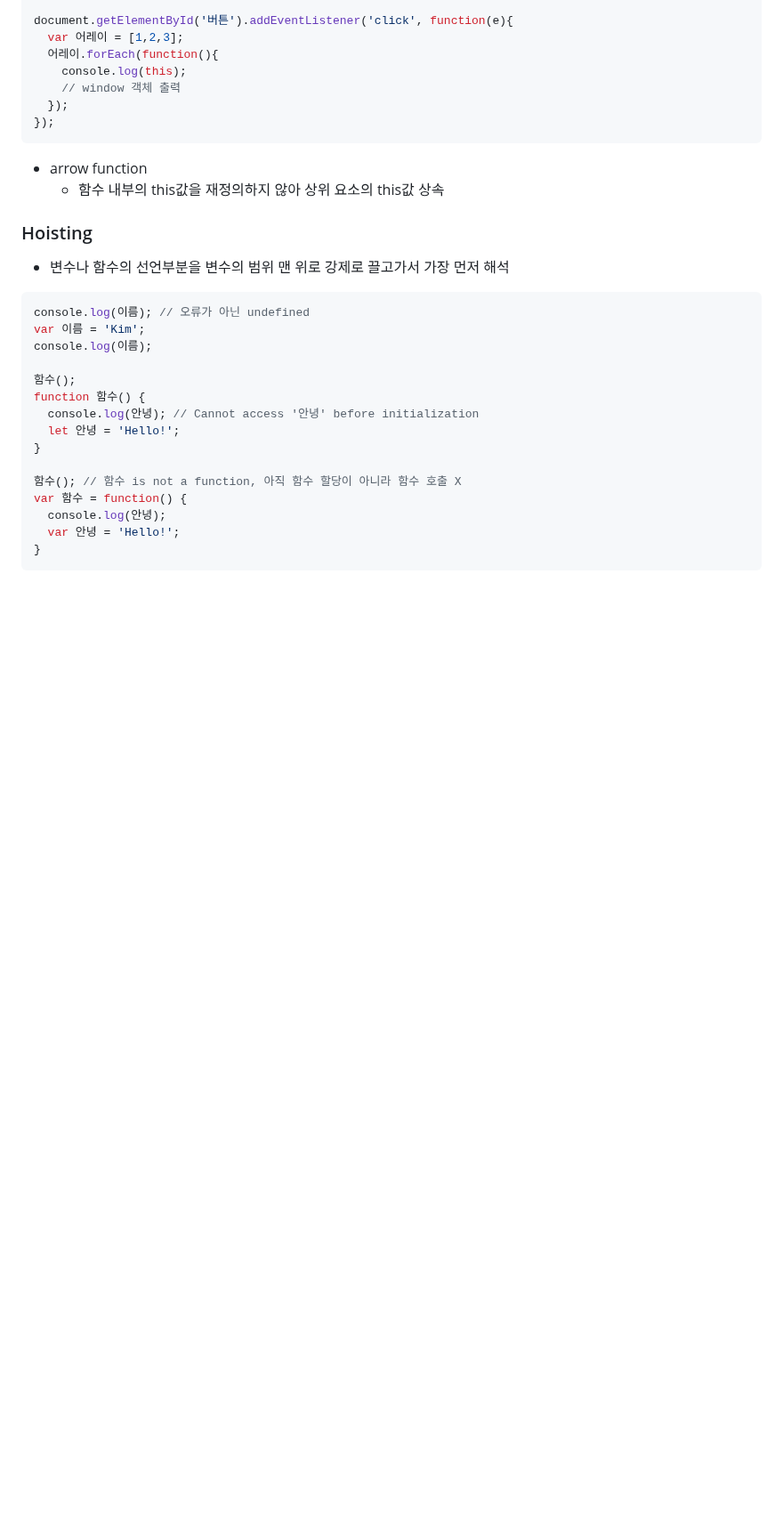
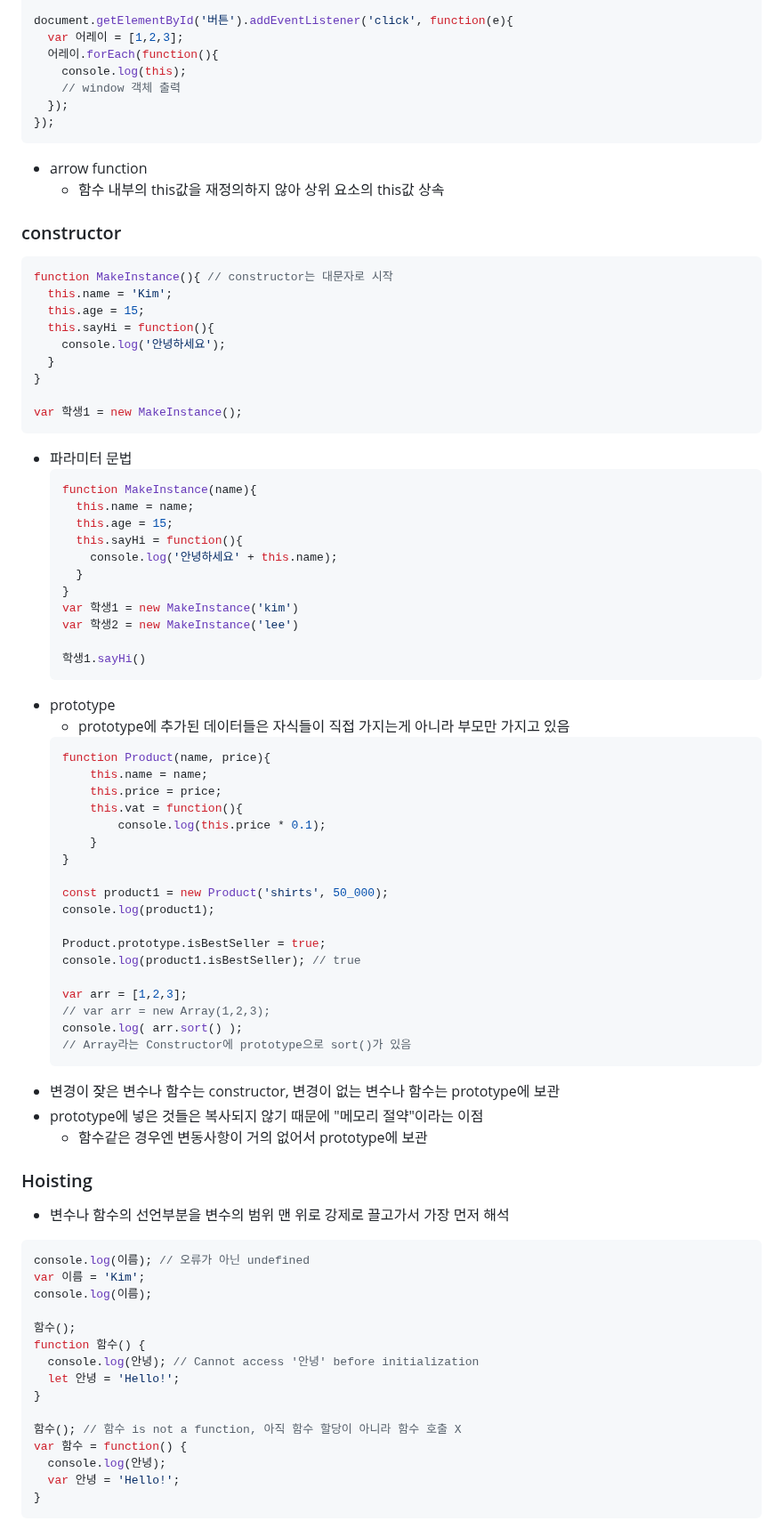
Before and after one commit to HJ0216/TIL, a Markdown page: JavaScript.md, the part around one of its changes. Shown at 89% size. GitHub-like rendering; blank space fills up the shorter version.

Commit message:
📝Docs: JS 내용 추가
- arguments
- rest 파라미터
- default parameter
- constructor
- 오브젝트

````diff
--- a/JavaScript.md
+++ b/JavaScript.md
@@ -389,6 +421,58 @@ document.getElementById('버튼').addEventListener('click', function(e){
 * arrow function
   * 함수 내부의 this값을 재정의하지 않아 상위 요소의 this값 상속
 
+### constructor
+```js
+function MakeInstance(){ // constructor는 대문자로 시작
+  this.name = 'Kim';
+  this.age = 15;
+  this.sayHi = function(){
+    console.log('안녕하세요');
+  }
+}
+
+var 학생1 = new MakeInstance();
+```
+* 파라미터 문법
+  ```js
+  function MakeInstance(name){
+    this.name = name;
+    this.age = 15;
+    this.sayHi = function(){
+      console.log('안녕하세요' + this.name);
+    }
+  }
+  var 학생1 = new MakeInstance('kim')
+  var 학생2 = new MakeInstance('lee')
+
+  학생1.sayHi()
+  ```
+* prototype
+  * prototype에 추가된 데이터들은 자식들이 직접 가지는게 아니라 부모만 가지고 있음
+  ```js
+  function Product(name, price){
+      this.name = name;
+      this.price = price;
+      this.vat = function(){
+          console.log(this.price * 0.1);
+      }
+  }
+
+  const product1 = new Product('shirts', 50_000);
+  console.log(product1);
+
+  Product.prototype.isBestSeller = true;
+  console.log(product1.isBestSeller); // true
+
+  var arr = [1,2,3];
+  // var arr = new Array(1,2,3);
+  console.log( arr.sort() );
+  // Array라는 Constructor에 prototype으로 sort()가 있음
+  ```
+* 변경이 잦은 변수나 함수는 constructor, 변경이 없는 변수나 함수는 prototype에 보관
+* prototype에 넣은 것들은 복사되지 않기 때문에 "메모리 절약"이라는 이점
+  * 함수같은 경우엔 변동사항이 거의 없어서 prototype에 보관
+
 ### Hoisting
 * 변수나 함수의 선언부분을 변수의 범위 맨 위로 강제로 끌고가서 가장 먼저 해석
 ```js
````
Also changed, not shown: other parts of JavaScript.md (+77 -0 lines).
